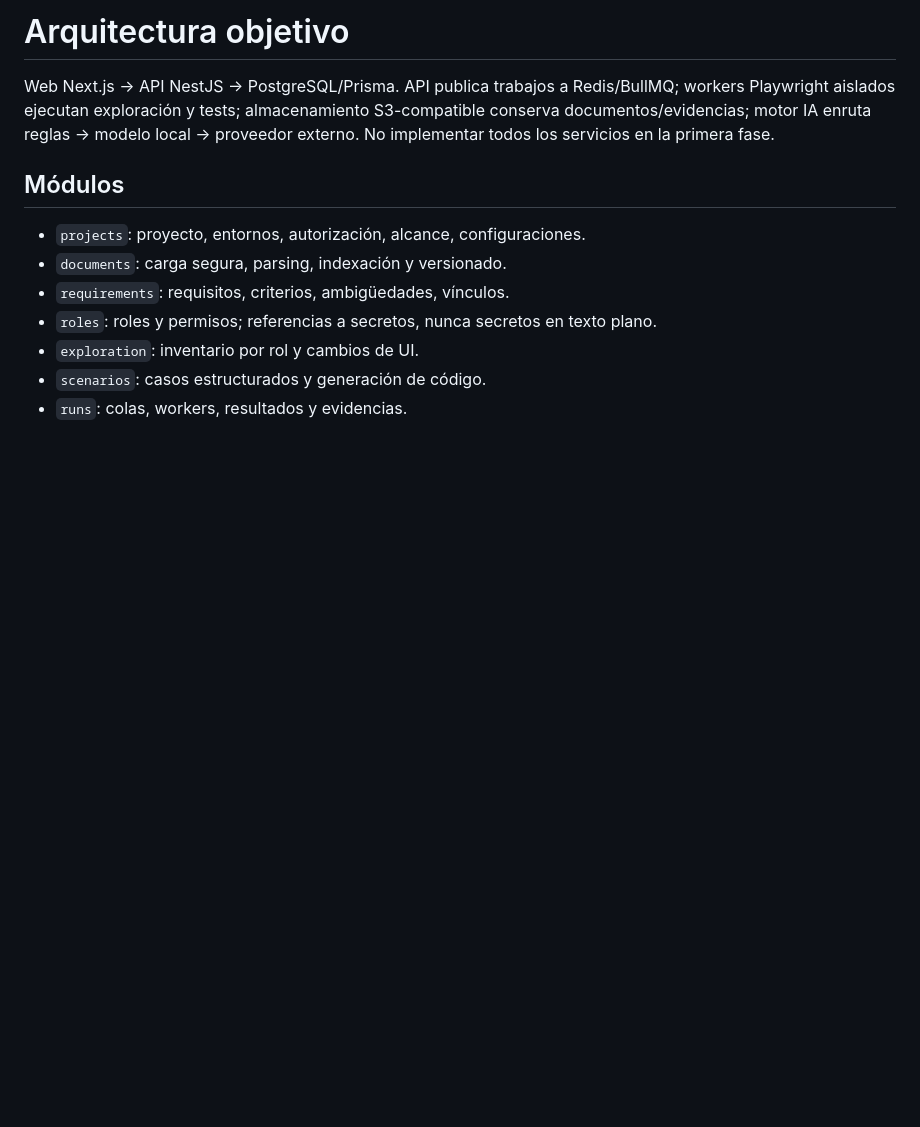
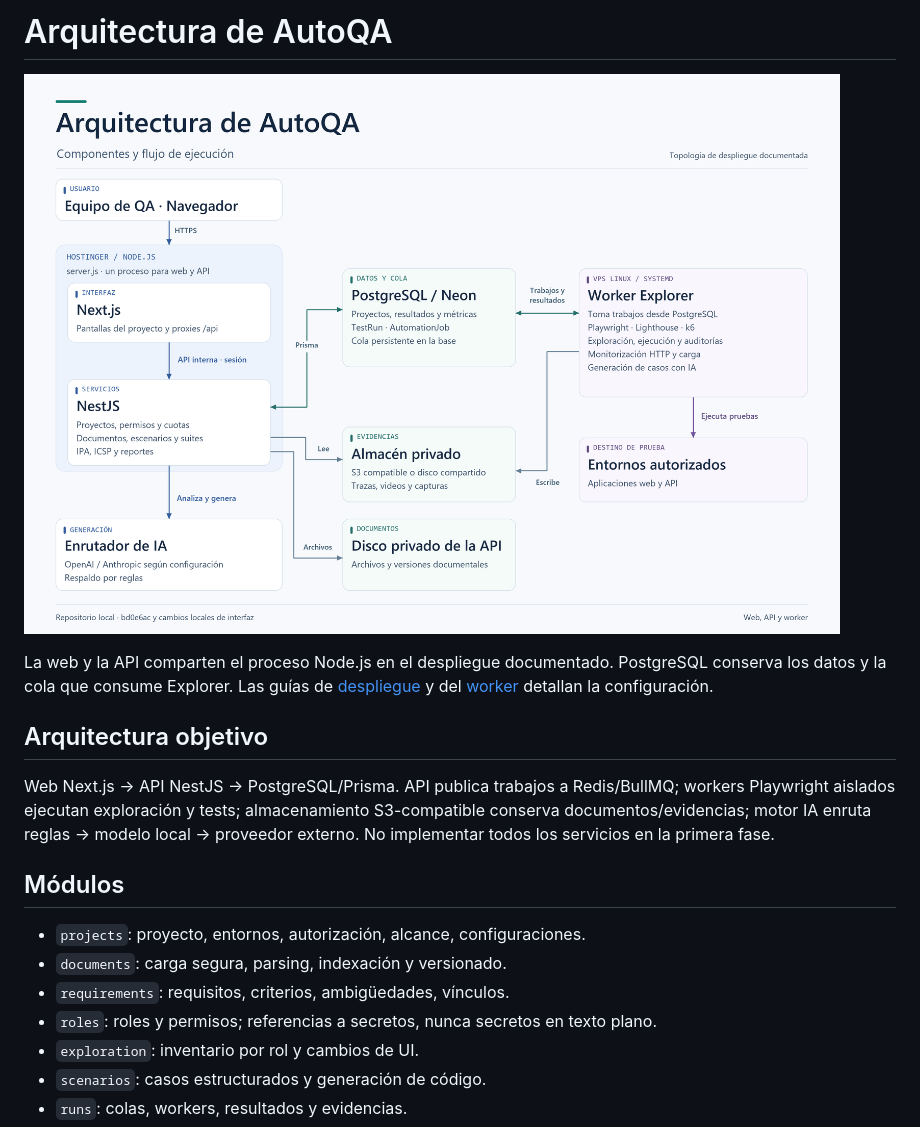
Before and after one commit to haidert94/Auto-QA, a Markdown page: docs/ARCHITECTURE.md, the part around the change. GitHub-like rendering; pictures changed too: docs/arquitectura-autoqa.png (added); blank space fills up the shorter version.

Commit message:
docs: add AutoQA architecture diagram

```diff
--- a/docs/ARCHITECTURE.md
+++ b/docs/ARCHITECTURE.md
@@ -1,4 +1,10 @@
-# Arquitectura objetivo
+# Arquitectura de AutoQA
+
+![Diagrama de componentes y flujo de ejecución de AutoQA](arquitectura-autoqa.png)
+
+La web y la API comparten el proceso Node.js en el despliegue documentado. PostgreSQL conserva los datos y la cola que consume Explorer. Las guías de [despliegue](DEPLOY.md) y del [worker](EXPLORER_DEPLOY.md) detallan la configuración.
+
+## Arquitectura objetivo
 Web Next.js -> API NestJS -> PostgreSQL/Prisma. API publica trabajos a Redis/BullMQ; workers Playwright aislados ejecutan exploración y tests; almacenamiento S3-compatible conserva documentos/evidencias; motor IA enruta reglas -> modelo local -> proveedor externo. No implementar todos los servicios en la primera fase.
 
 ## Módulos
```
